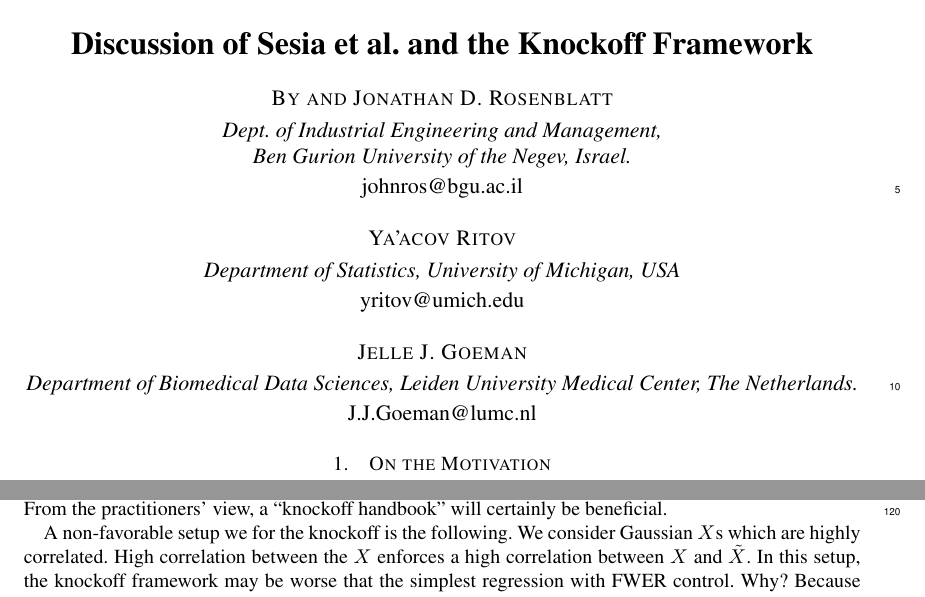
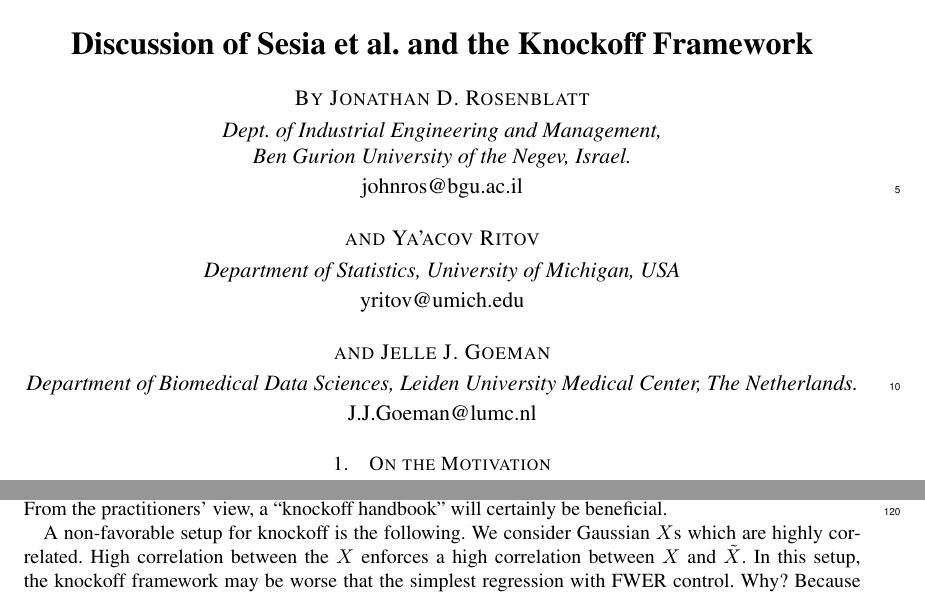
Before and after one commit to johnros/knockoffs, a LaTeX document (knockoffs.tex): two parts of pages 1 and 3 of 5, joined at a grey line, cut so that both start at the same text. Compiled offline with pdfLaTeX.

Commit message:
submission

```diff
--- a/knockoffs.tex
+++ b/knockoffs.tex
@@ -27,14 +27,14 @@
 	%% Here are the title, author names and addresses
 	\title{Discussion of Sesia et al. and the Knockoff Framework}
 
-	\author{\and Jonathan D. Rosenblatt}
+	\author{Jonathan D. Rosenblatt}
 	\affil{Dept. of Industrial Engineering and Management, \\
 		Ben Gurion University of the Negev, Israel.\email{johnros@bgu.ac.il}}
 
-	\author{ Ya'\hspace{-0.2em}acov Ritov}
+	\author{\and  Ya'\hspace{-0.2em}acov Ritov}
 	\affil{Department of Statistics, University of Michigan, USA\email{yritov@umich.edu}}
 
-	\author{Jelle J. Goeman}
+	\author{\and  Jelle J. Goeman}
 	\affil{Department of Biomedical Data Sciences,
 		Leiden University Medical Center, The Netherlands.\email{J.J.Goeman@lumc.nl}}
 
@@ -163,7 +163,7 @@
 	Below we try to design some adversarial examples, where knockoffs may not be favorable.
 	From the practitioners' view, a ``knockoff handbook'' will certainly be beneficial.
 
-	A non-favorable setup we  for the knockoff is the following.
+	A non-favorable setup for knockoff is the following.
 	We consider Gaussian $X$s which are highly correlated. High correlation between the $X$ enforces a high correlation between  $X$ and $\tilde X$.
 	In this setup, the knockoff framework may be  worse that the simplest regression with FWER control.
 	Why?
```
Also changed, not shown: knockoffs.pdf, knockoffs.tex (4 more changed lines).
